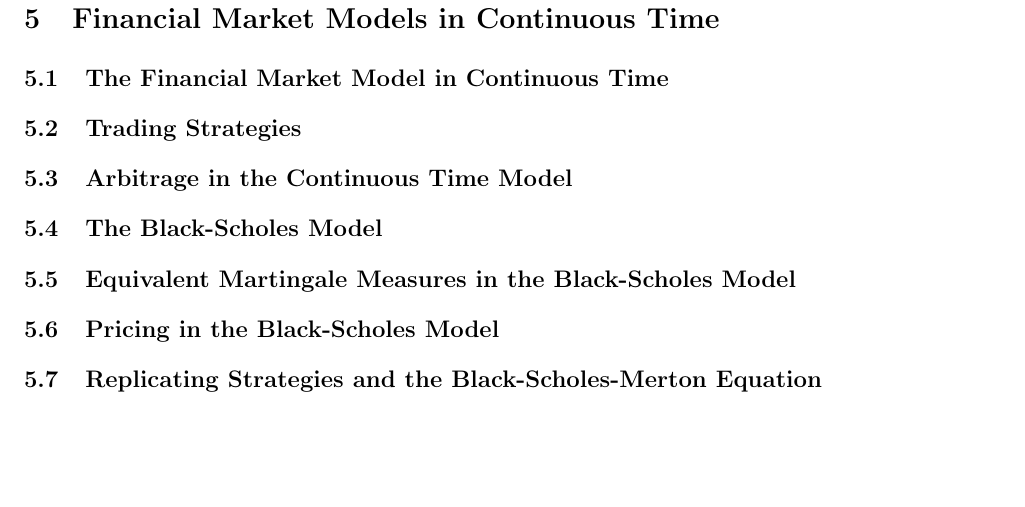
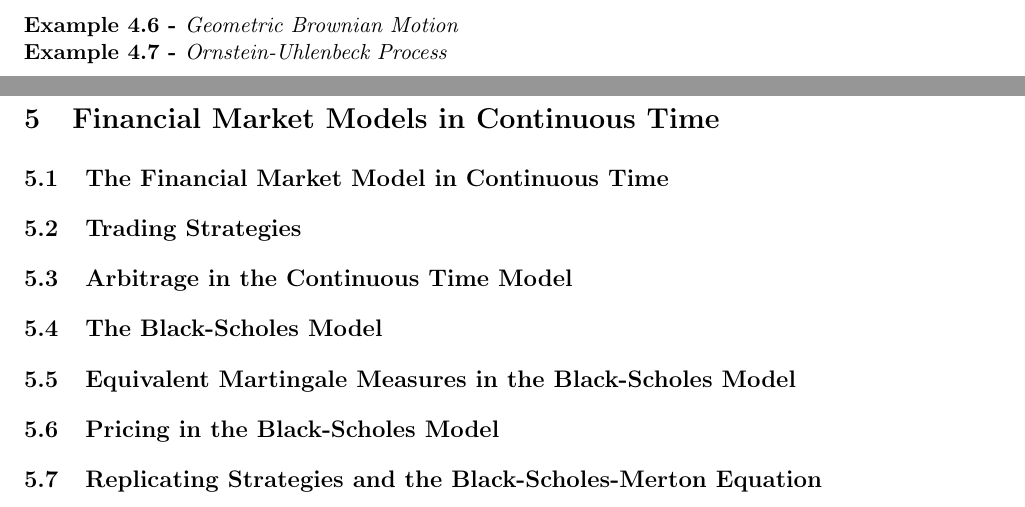
Before and after one commit to dajhutchinson/Financial-Mathematics, a LaTeX document (Notes/src/NotesFM.tex): part of page 66 of 67 before the commit and two parts of pages 65 and 66 of 67 after it, the two joined at a grey line, cut at the place of the change, the shorter picture padded with empty space. The pictures show the PDF file Notes/NotesFM.pdf that the author committed with the source.

Commit message:
Week 9.2 - Live Lecture

```diff
--- a/Notes/src/NotesFM.tex
+++ b/Notes/src/NotesFM.tex
@@ -2511,6 +2511,14 @@
     \end{array}\]
   \end{proof}
 
+  \begin{example}{Geometric Brownian Motion}
+
+  \end{example}
+
+  \begin{example}{Ornstein-Uhlenbeck Process}
+
+  \end{example}
+
 \section{Financial Market Models in Continuous Time} \label{sec_financial_market_models_in_continuous_time}
 
 \subsection{The Financial Market Model in Continuous Time}
```
Also changed, not shown: Notes/NotesFM.pdf.
